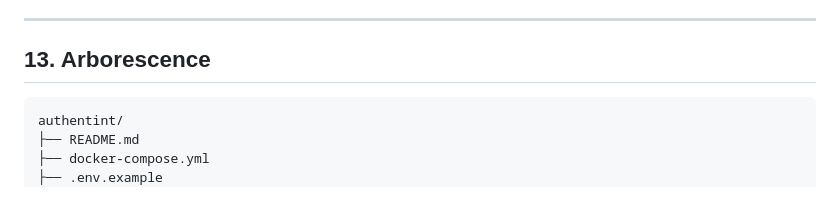
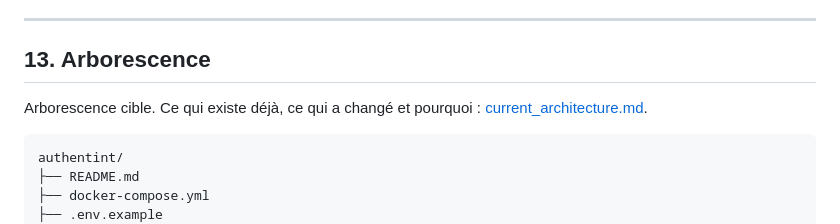
Before and after one commit to Miniquoinquoin/Authent-INT, a Markdown page: docs/architecture.md, the part around the change. GitHub-like rendering; blank space fills up the shorter version.

````diff
--- a/docs/architecture.md
+++ b/docs/architecture.md
@@ -692,6 +692,8 @@ Un seul processus doit générer la clé initiale : advisory lock Postgres. Sans
 
 ## 13. Arborescence
 
+Arborescence cible. Ce qui existe déjà, ce qui a changé et pourquoi : [current_architecture.md](current_architecture.md).
+
 ```
 authentint/
 ├── README.md
````
Also changed, not shown: docs/current_architecture.md (added, +260 -0 lines).
